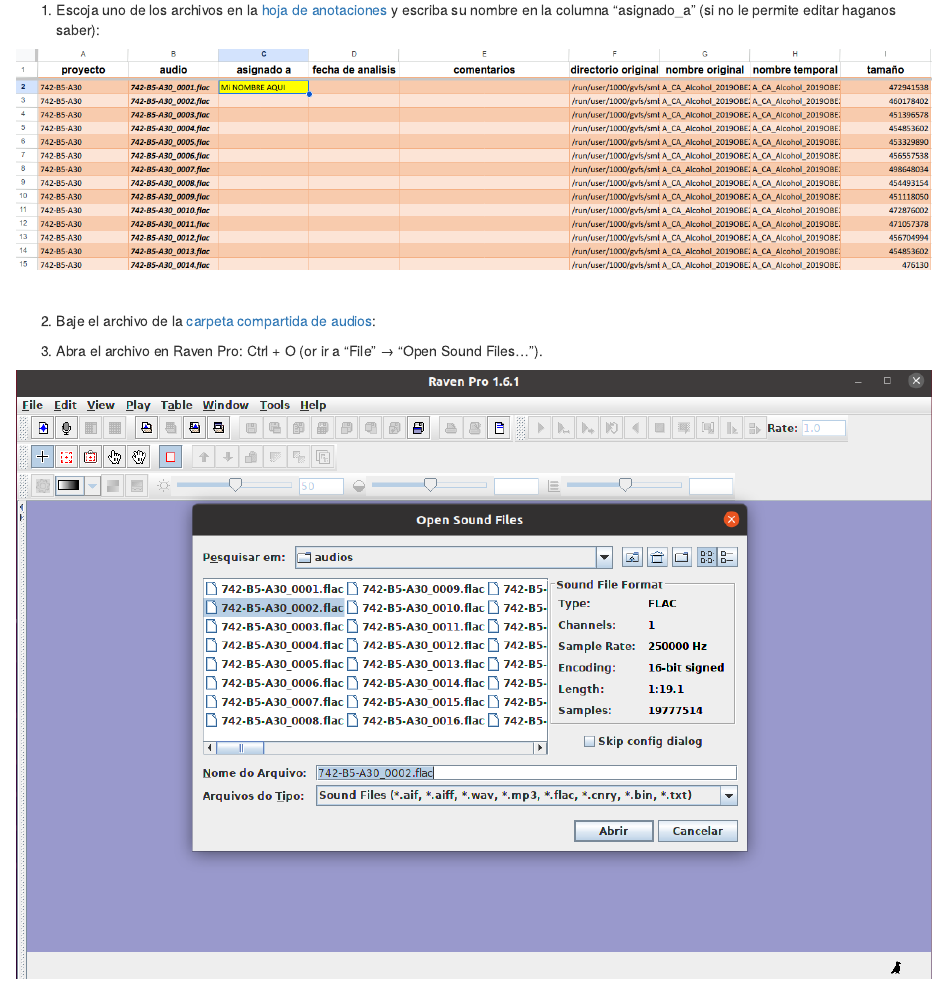
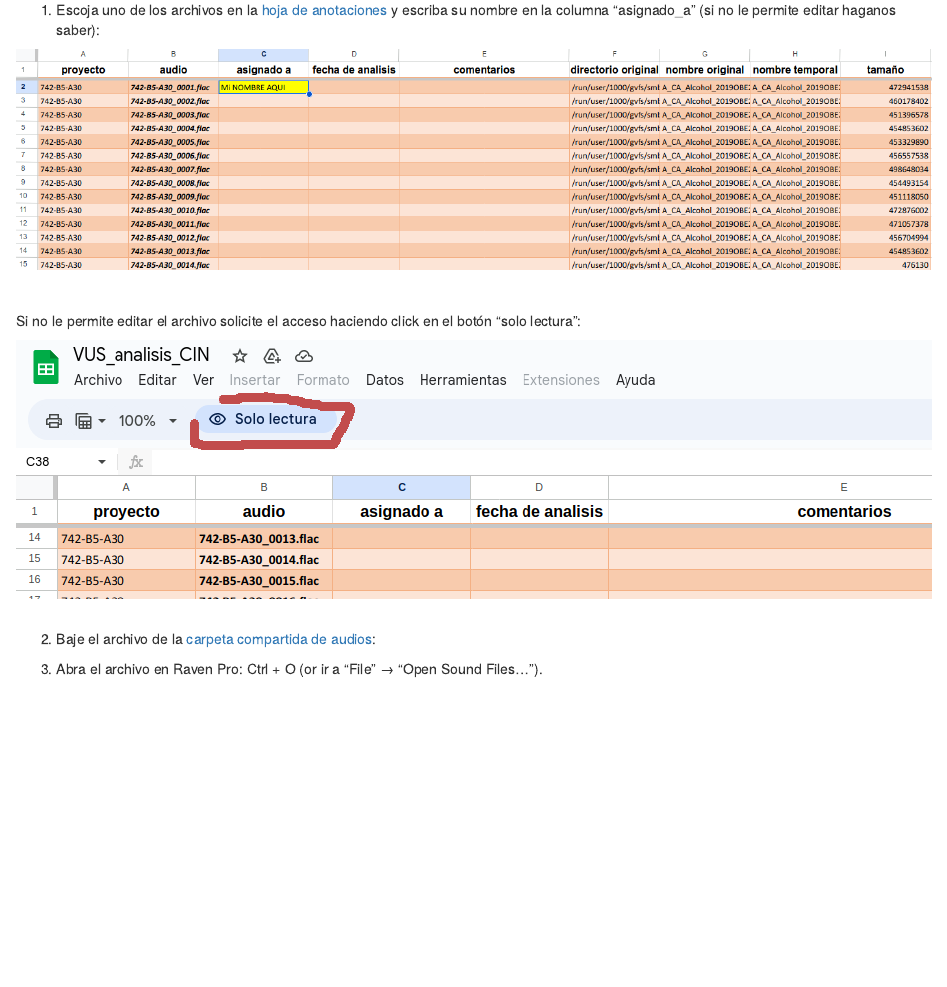
Before and after one commit to maRce10/acoustic_analysis_USV_CIN, a Quarto document (README.qmd): the page in a window 1100 px wide, from 680 px down. The pictures show the output file README.html that the author committed with the source, opened offline.

Commit message:
update readme

```diff
--- a/README.qmd
+++ b/README.qmd
@@ -56,6 +56,10 @@
 <img src="./scripts/metadata_doc.png" width="100%" />
 
 &nbsp;
+
+Si no le permite editar el archivo solicite el acceso haciendo click en el botón "solo lectura":
+
+<img src="./scripts/request_access.png" width="100%" />
 
 2. Baje el archivo de la [carpeta compartida de audios](https://6f33fa7f78ea46e2aaca-my.sharepoint.com/:f:/g/personal/marcelo_araya_ucr_ac_cr/Er8ro9LYHc5EgtSPLqf4_g4BSrQL5qB37HJJ_LnIys1RoQ?e=edTXTO):
 
```
Also changed, not shown: README.html, README.md, scripts/request_access.png (added), 1 other file.
